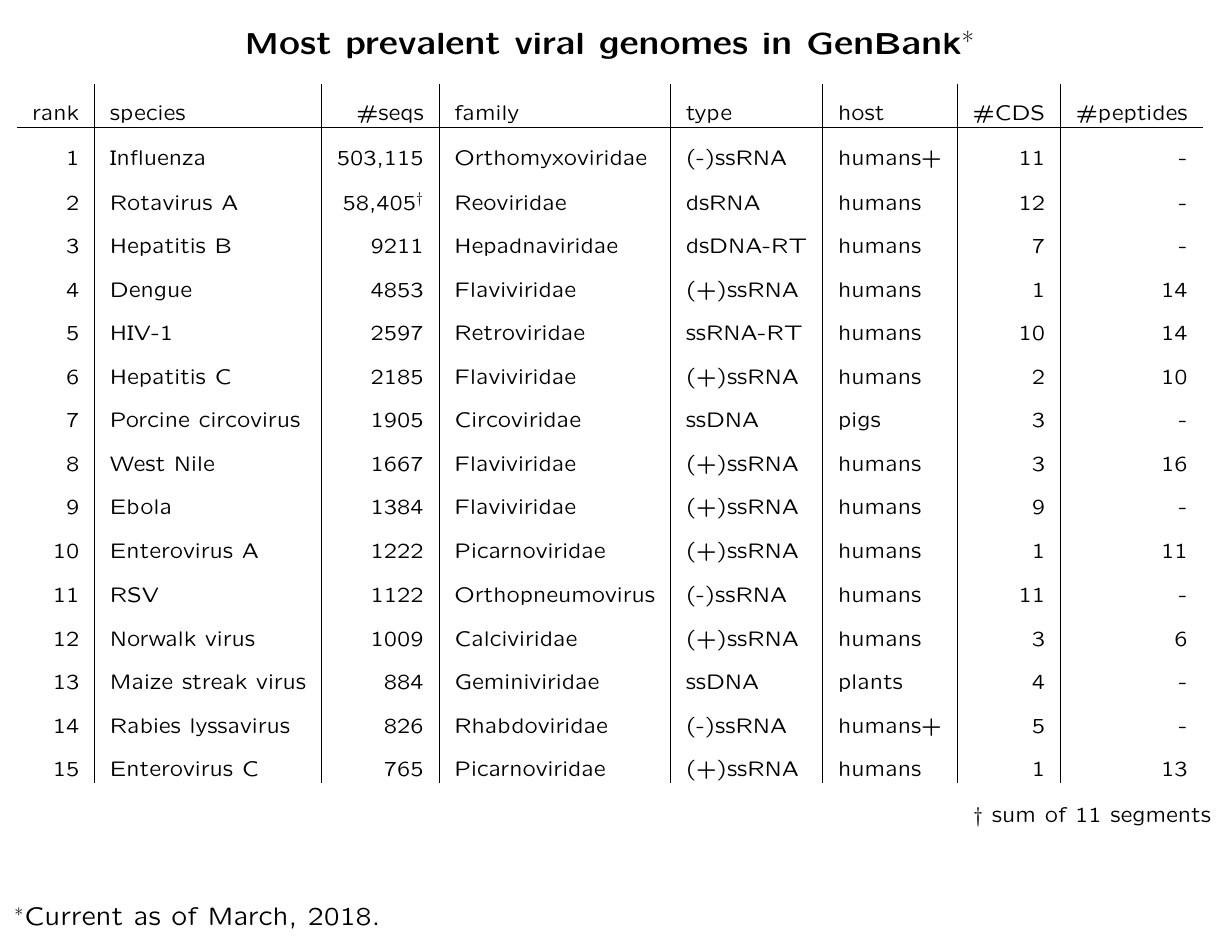
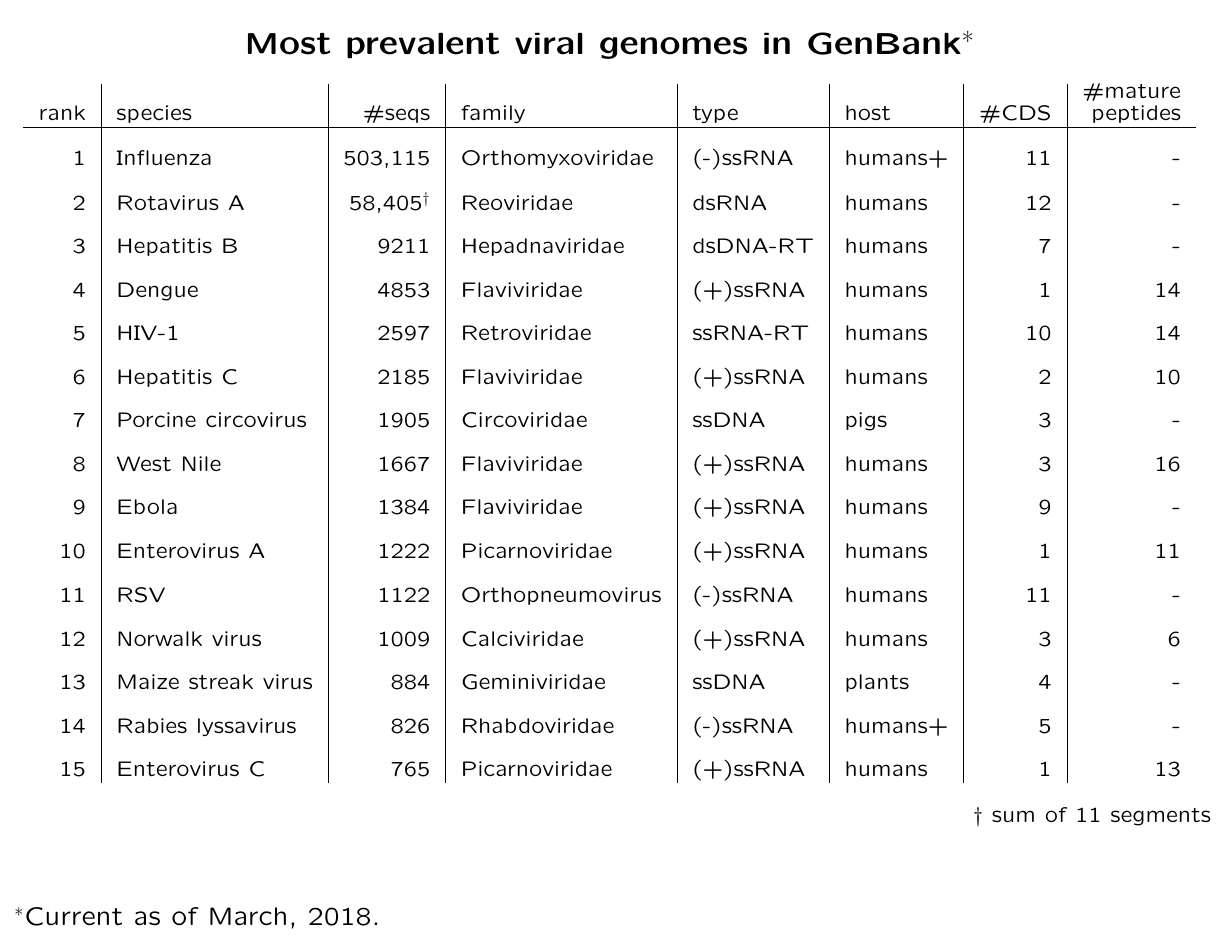
Before and after one commit to nawrockie/talk_viral_annotation_insdc, LaTeX slides (insdc-20180515.tex): page 2 of 2. Compiled offline with pdfLaTeX.

Commit message:
Updates table

```diff
--- a/insdc-20180515.tex
+++ b/insdc-20180515.tex
@@ -63,8 +63,8 @@ National Institutes of Health\\
 
 \tiny
 \begin{tabular}{r|l|r|l|l|l|r|r}
-     &                     &              &                &          &        &       &          \\
-rank &  species & \#seqs & family         & type     & host   &  \#CDS & \#peptides \\ \hline
+     &                     &              &                &          &        &       & \#mature \\
+rank & species             & \#seqs       & family         & type     & host   &  \#CDS& peptides \\ \hline
      &                     &              &                &          &        &       &          \\
   1  &  Influenza          &   503,115    & Orthomyxoviridae& (-)ssRNA& humans+&    11 & -        \\ %NC_007370
      &                     &              &                &          &        &       &          \\
@@ -105,7 +105,7 @@ rank &  species & \#seqs & family         & type     & host   &  \#CDS & \#pepti
 \end{slide}
 %%%%%%%%%%%%%%%%%%%%%%%%%%%%%%%%%%%%%%%%%%%%%%%%%%%%%%%%%%%%%%%%%%%%%%
 \end{document}
-%%%%%%%%%%%%%%%%%%%%%%%%%%%%%%%%%%%%%%%%%%%%%%%%%%%%%%%%%%%%%%%%%%%%%%
+o%%%%%%%%%%%%%%%%%%%%%%%%%%%%%%%%%%%%%%%%%%%%%%%%%%%%%%%%%%%%%%%%%%%%%%
 \begin{slide}
 \begin{center}
 \textbf{The Virus Variation Resource is a powerful tool for viral research}
```
